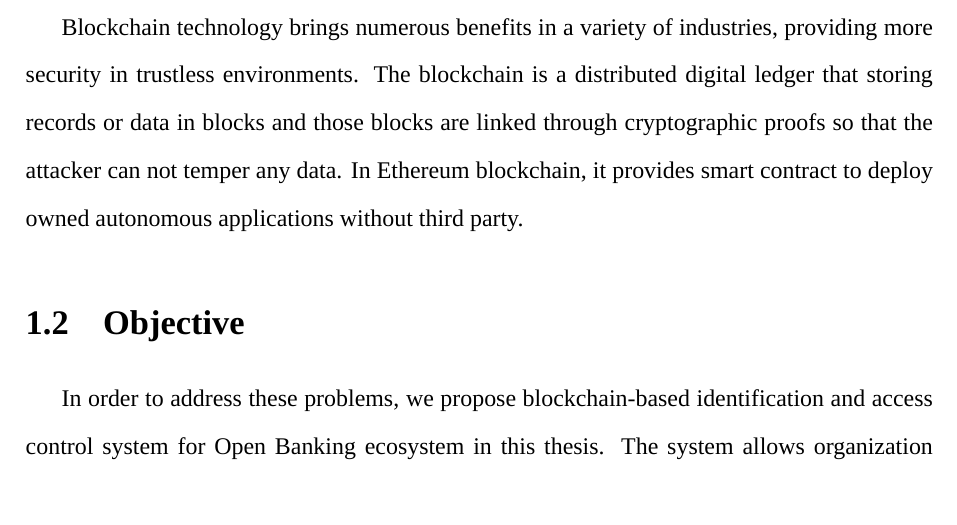
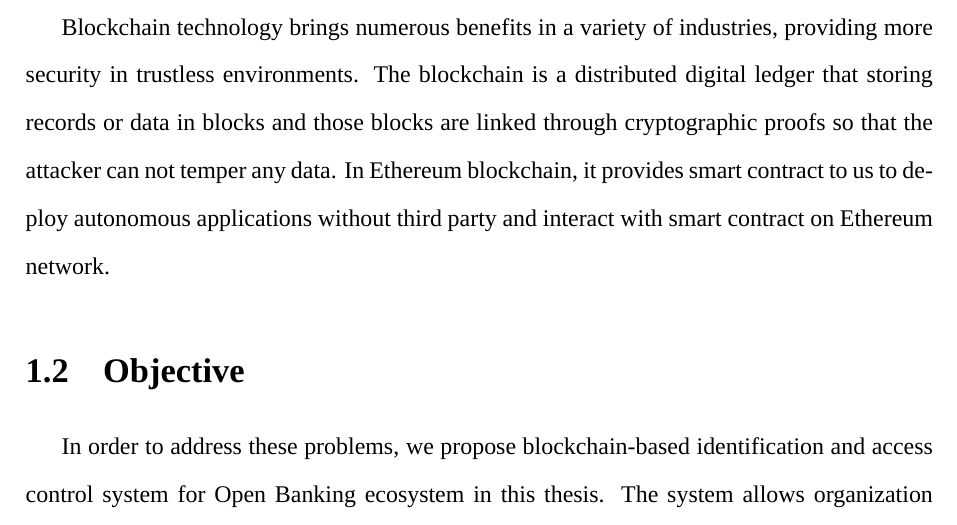
Before and after one commit to jenhao-thesis/jenhao-thesis-2021, a LaTeX thesis (main.tex, which reads chapters/01 introduction.tex): part of page 10 of 24, cut so that both start at the same text. Compiled offline with XeLaTeX; a missing font is replaced by an installed copy or a similar font.

Commit message:
update 1.1motivation

```diff
--- a/chapters/01 introduction.tex
+++ b/chapters/01 introduction.tex
@@ -12,7 +12,7 @@ Open banking is a hot topic in the financial industry nowadays. It aims to share
 \end{itemize}\par
 
 A key issue is the privacy of customer's personal data including customer's deposits, loans, investments, and account information. When financial institutions disclose APIs to TSPs, the system has many critical concerns such as malicious attacks, tampering. Once the attacker hacks the system, the customer data will be exposed and may cause enormous losses. Blockchain technology can provide data storage, access control, transaction security, and tamper-proof data so that it can protect customer data privacy~\cite{wang2020blockchain}.\par
-Blockchain technology brings numerous benefits in a variety of industries, providing more security in trustless environments. The blockchain is a distributed digital ledger that storing records or data in blocks and those blocks are linked through cryptographic proofs so that the attacker can not temper any data. In Ethereum blockchain, it provides smart contract to deploy owned autonomous applications without third party.
+Blockchain technology brings numerous benefits in a variety of industries, providing more security in trustless environments. The blockchain is a distributed digital ledger that storing records or data in blocks and those blocks are linked through cryptographic proofs so that the attacker can not temper any data. In Ethereum blockchain, it provides smart contract to us to deploy autonomous applications without third party and interact with smart contract on Ethereum network.\par
 
 \section{Objective}
 
```
